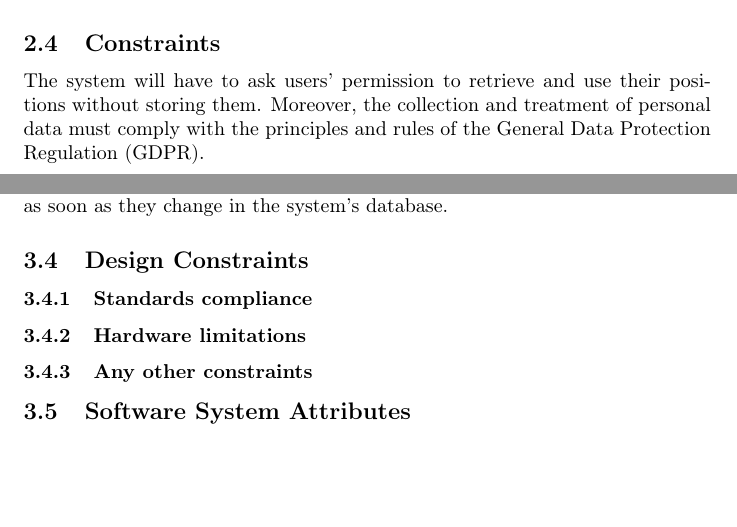
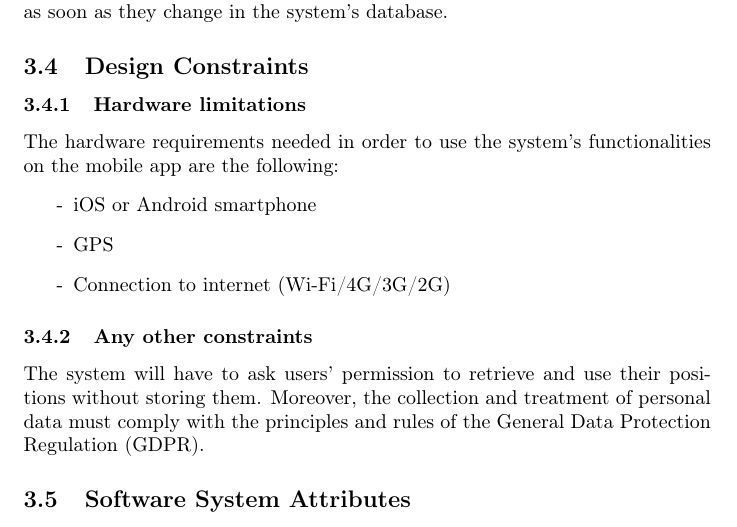
Before and after one commit to olimpiarivera/RiveraPolidori, a LaTeX document (RASD/RASD.tex): two parts of pages 12 and 37 of 38 before the commit and part of page 36 of 37 after it, the two joined at a grey line, cut at the place of the change, the shorter picture padded with empty space. Compiled offline with pdfLaTeX.

Commit message:
constraints

```diff
--- a/RASD/RASD.tex
+++ b/RASD/RASD.tex
@@ -174,8 +174,6 @@ Depending on the service used, the following distinction can be done:
 \item\textbf{Unregistered user}: someone who do not have access to the required technology and therefore is not registered to CLup services. The only way in which he/she interacts with the system is by physically retrieving a turn number and a QR code from the ticket dispenser located at the store. The system will take into account this actor when scheduling the next entrances
 \item\textbf{Store manager}: someone who is responsible for managing a store and registers to CLup to monitor the influx of people in his/her building.
 \end{enumerate}
-\subsection{Constraints}
-The system will have to ask users' permission to retrieve and use their positions without storing them. Moreover, the collection and treatment of personal data must comply with the principles and rules of the General Data Protection Regulation (GDPR).
 \subsection{Assumptions and Dependancies}
 \subsubsection{Domain assumptions}
 \begin{figure}[H]
@@ -374,9 +372,15 @@ Paola is the manager of a big Esselunga store in Milan. During the day, she peri
 It is important to remark that the CLup system provides services that help people to avoid risks and to respect the limitations imposed by the coronavirus emergency. For this reason, the system has to be able to serve a great number of users and store managers simultaneously. The system also has to be able to update the waiting times seen by the users in a quick, reactive and correct way, as soon as they change in the system’s database.
 
 \subsection{Design Constraints}
-\subsubsection{Standards compliance}
 \subsubsection{Hardware limitations}
+The hardware requirements needed in order to use the system’s functionalities on the mobile app are the following:
+\begin{itemize}
+\item iOS or Android smartphone
+\item GPS
+\item Connection to internet (Wi-Fi/4G/3G/2G)
+\end{itemize}
 \subsubsection{Any other constraints}
+The system will have to ask users' permission to retrieve and use their positions without storing them. Moreover, the collection and treatment of personal data must comply with the principles and rules of the General Data Protection Regulation (GDPR).
 
 \subsection{Software System Attributes}
 \subsubsection{Reliability and Availability}
```
Also changed, not shown: RASD/RASD.tex (2 more changed lines), 4 other files.
